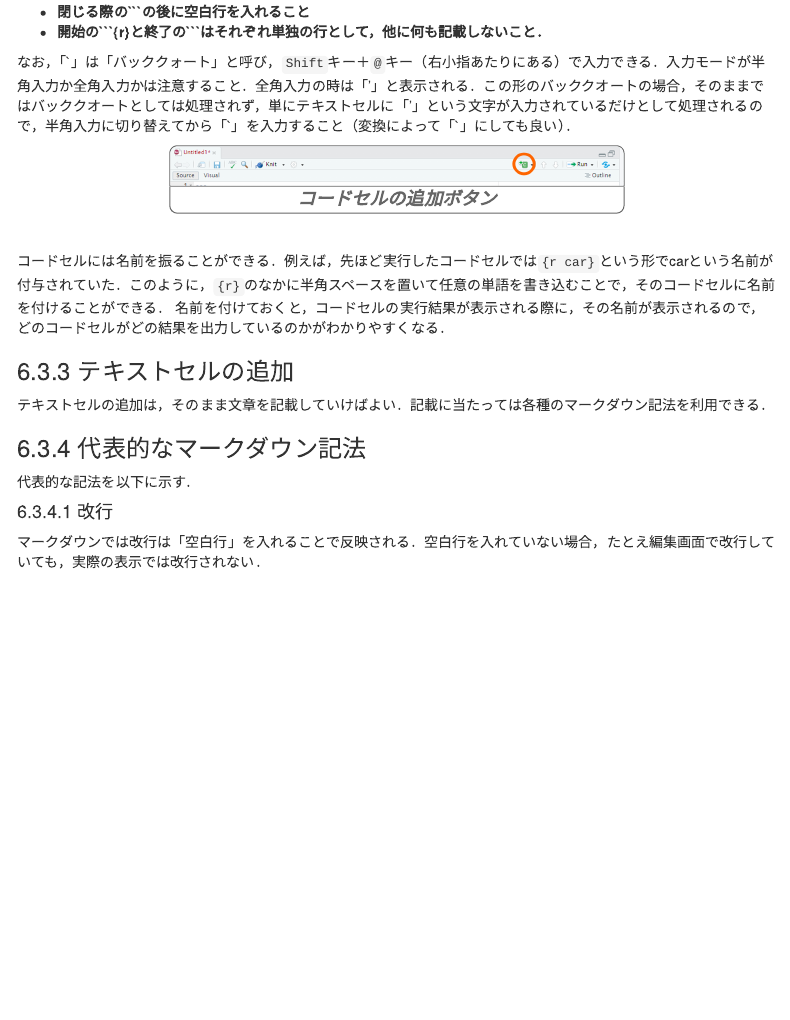
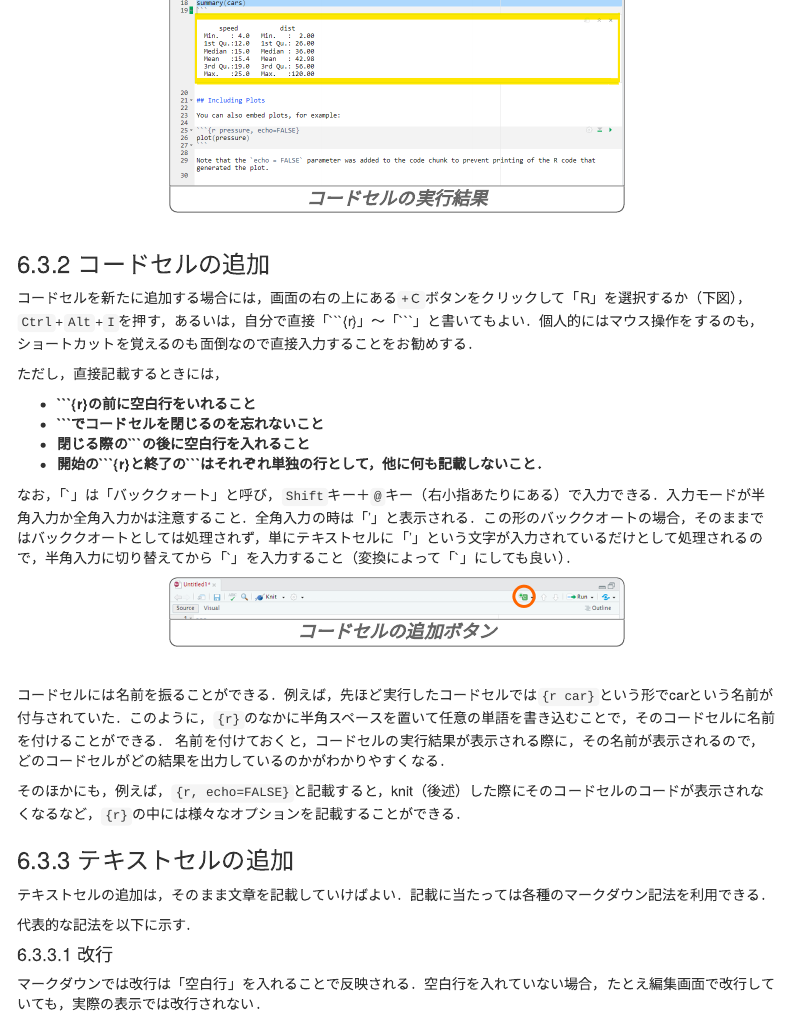
Before and after one commit to b-fujino/RLessonText, an R Markdown document (RText_02_BasicUsage.Rmd): the page in a window 1100 px wide, from 13720 px down before the commit and from 13110 px down after it. Rendered offline with R 4.5, knitr and Pandoc, with nearby package versions; some code elsewhere in the file could not run offline; menus at the side of the page are left out.

Commit message:
ちょっとリバイス

```diff
--- a/RText_02_BasicUsage.Rmd
+++ b/RText_02_BasicUsage.Rmd
@@ -523,10 +524,14 @@ RMarkdownは、スクリプトファイルとは異なり、テキストセル
 コードセルには名前を振ることができる．例えば，先ほど実行したコードセルでは`{r car}`という形でcarという名前が付与されていた．このように，`{r}`のなかに半角スペースを置いて任意の単語を書き込むことで，そのコードセルに名前を付けることができる．
 名前を付けておくと，コードセルの実行結果が表示される際に，その名前が表示されるので，どのコードセルがどの結果を出力しているのかがわかりやすくなる．
 
+そのほかにも，例えば，`{r, echo=FALSE}`と記載すると，knit（後述）した際にそのコードセルのコードが表示されなくなるなど，`{r}`の中には様々なオプションを記載することができる．
+
+
+
+
 ### テキストセルの追加
 テキストセルの追加は，そのまま文章を記載していけばよい．記載に当たっては各種のマークダウン記法を利用できる．
 
-### 代表的なマークダウン記法
 代表的な記法を以下に示す．
 
 #### 改行
```
Also changed, not shown: RText_02_BasicUsage.html, RText_02_BasicUsage.Rmd (1 more changed lines).
